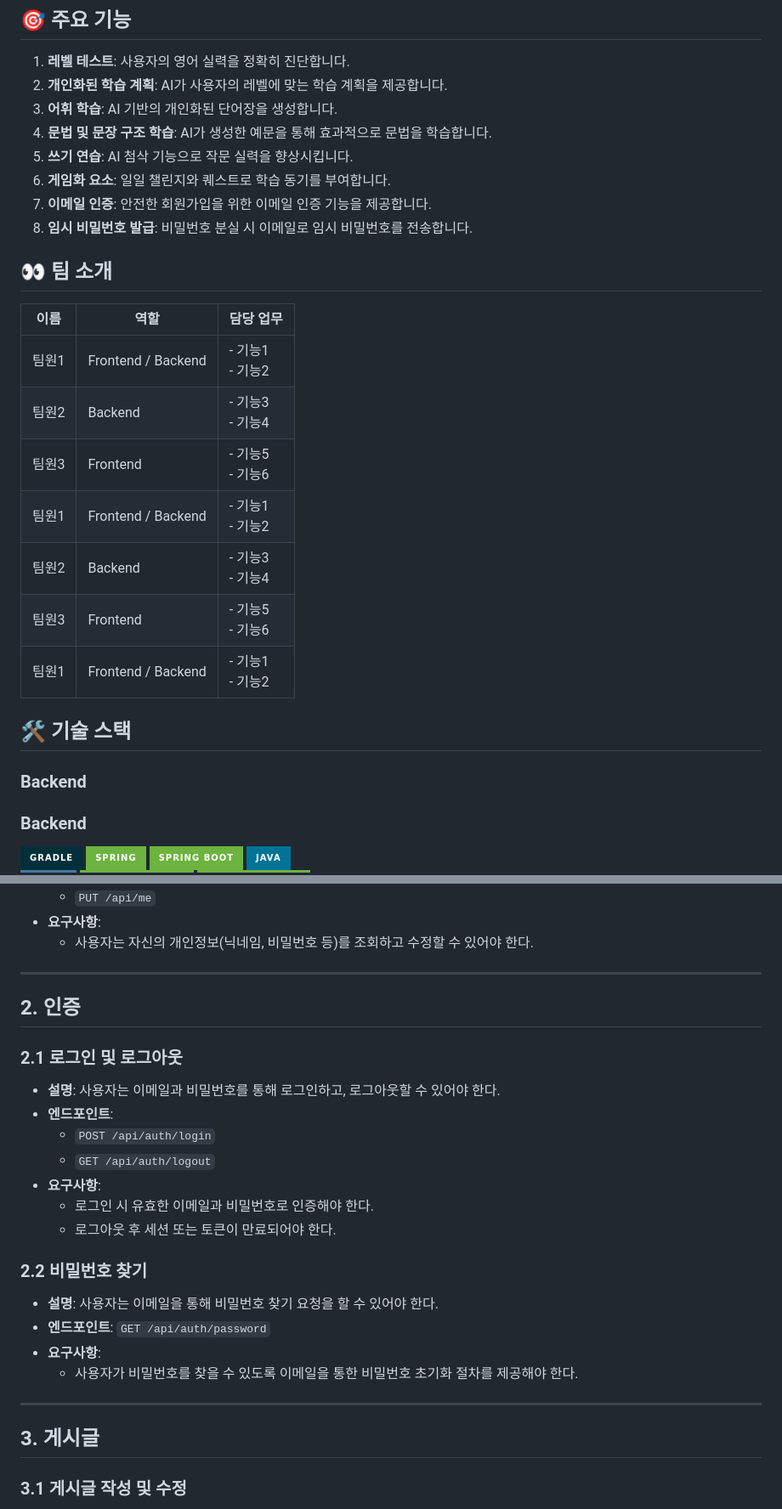
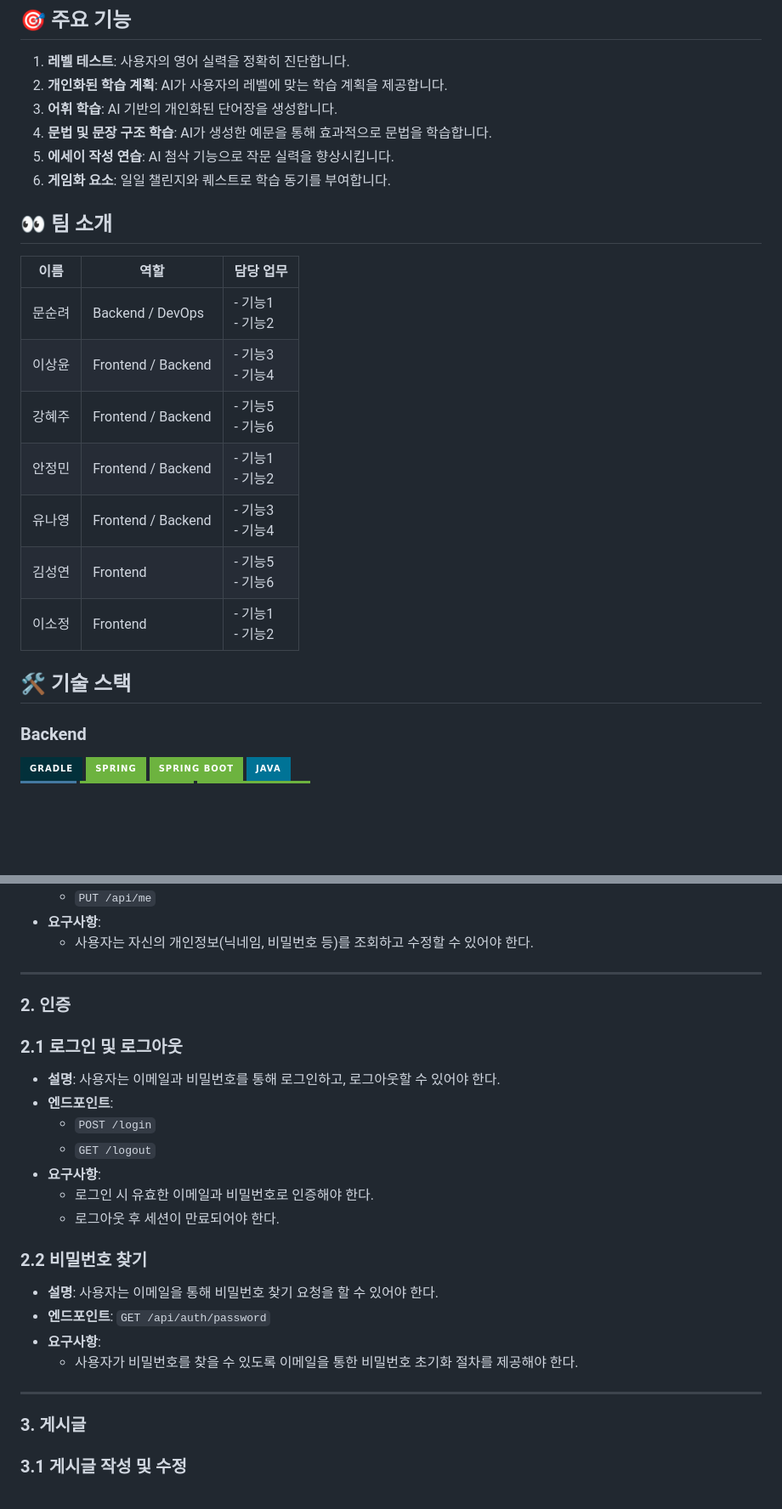
Before and after one commit to hyezuu/AILearn, a Markdown page: README.md, 2 parts joined by grey strips. Shown at 85% size. Drawn GitHub-style; badges without logos; blank space fills up the shorter version.

```diff
--- a/README.md
+++ b/README.md
@@ -29,26 +29,23 @@ Alan AI를 통해 개인화된 학습 경험을 제공하며, 사용자의 영
 2. **개인화된 학습 계획**: AI가 사용자의 레벨에 맞는 학습 계획을 제공합니다.
 3. **어휘 학습**: AI 기반의 개인화된 단어장을 생성합니다.
 4. **문법 및 문장 구조 학습**: AI가 생성한 예문을 통해 효과적으로 문법을 학습합니다.
-5. **쓰기 연습**: AI 첨삭 기능으로 작문 실력을 향상시킵니다.
+5. **에세이 작성 연습**: AI 첨삭 기능으로 작문 실력을 향상시킵니다.
 6. **게임화 요소**: 일일 챌린지와 퀘스트로 학습 동기를 부여합니다.
-7. **이메일 인증**: 안전한 회원가입을 위한 이메일 인증 기능을 제공합니다.
-8. **임시 비밀번호 발급**: 비밀번호 분실 시 이메일로 임시 비밀번호를 전송합니다.
 
 ## 👀 팀 소개
 
 | 이름 | 역할 | 담당 업무 |
 |------|------|-----------|
-| 팀원1 | Frontend / Backend | - 기능1<br>- 기능2 |
-| 팀원2 | Backend | - 기능3<br>- 기능4 |
-| 팀원3 | Frontend | - 기능5<br>- 기능6 |
-| 팀원1 | Frontend / Backend | - 기능1<br>- 기능2 |
-| 팀원2 | Backend | - 기능3<br>- 기능4 |
-| 팀원3 | Frontend | - 기능5<br>- 기능6 |
-| 팀원1 | Frontend / Backend | - 기능1<br>- 기능2 |
+| 문순려 | Backend / DevOps | - 기능1<br>- 기능2 |
+| 이상윤 | Frontend / Backend | - 기능3<br>- 기능4 |
+| 강혜주 | Frontend / Backend | - 기능5<br>- 기능6 |
+| 안정민 | Frontend / Backend | - 기능1<br>- 기능2 |
+| 유나영 | Frontend / Backend | - 기능3<br>- 기능4 |
+| 김성연 | Frontend | - 기능5<br>- 기능6 |
+| 이소정 | Frontend | - 기능1<br>- 기능2 |
 
 ## 🛠 기술 스택
 
-### Backend
 ### Backend
 
 ![Gradle](https://img.shields.io/badge/Gradle-02303A.svg?style=for-the-badge&logo=Gradle&logoColor=white)
@@ -112,16 +109,16 @@ Alan AI를 통해 개인화된 학습 경험을 제공하며, 사용자의 영
 
 ---
 
-## 2. 인증
+### 2. 인증
 
 ### 2.1 로그인 및 로그아웃
 - **설명**: 사용자는 이메일과 비밀번호를 통해 로그인하고, 로그아웃할 수 있어야 한다.
 - **엔드포인트**:
-  - `POST /api/auth/login`
-  - `GET /api/auth/logout`
+  - `POST /login`
+  - `GET /logout`
 - **요구사항**:
   - 로그인 시 유효한 이메일과 비밀번호로 인증해야 한다.
-  - 로그아웃 후 세션 또는 토큰이 만료되어야 한다.
+  - 로그아웃 후 세션이 만료되어야 한다.
 
 ### 2.2 비밀번호 찾기
 - **설명**: 사용자는 이메일을 통해 비밀번호 찾기 요청을 할 수 있어야 한다.
@@ -131,7 +128,7 @@ Alan AI를 통해 개인화된 학습 경험을 제공하며, 사용자의 영
 
 ---
 
-## 3. 게시글
+### 3. 게시글
 
 ### 3.1 게시글 작성 및 수정
 - **설명**: 사용자는 게시글을 작성하고 수정할 수 있어야 한다.
```
Also changed, not shown: other parts of README.md (+11 -17 lines).
